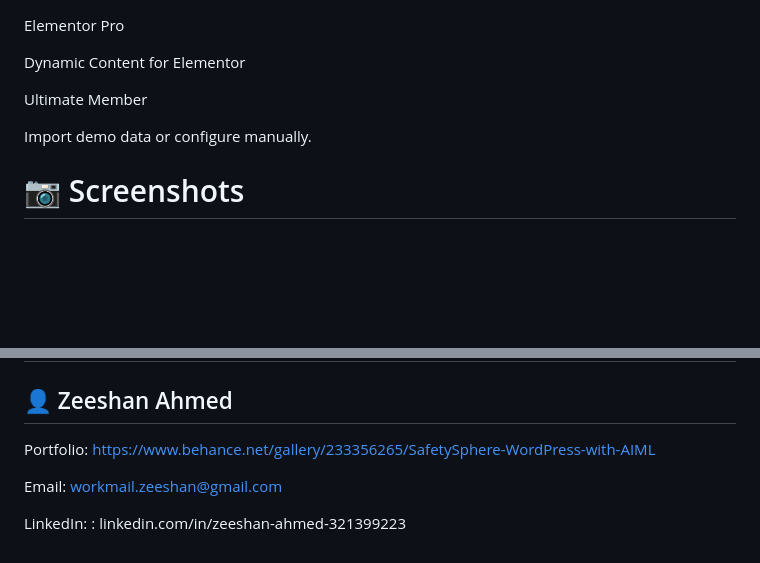
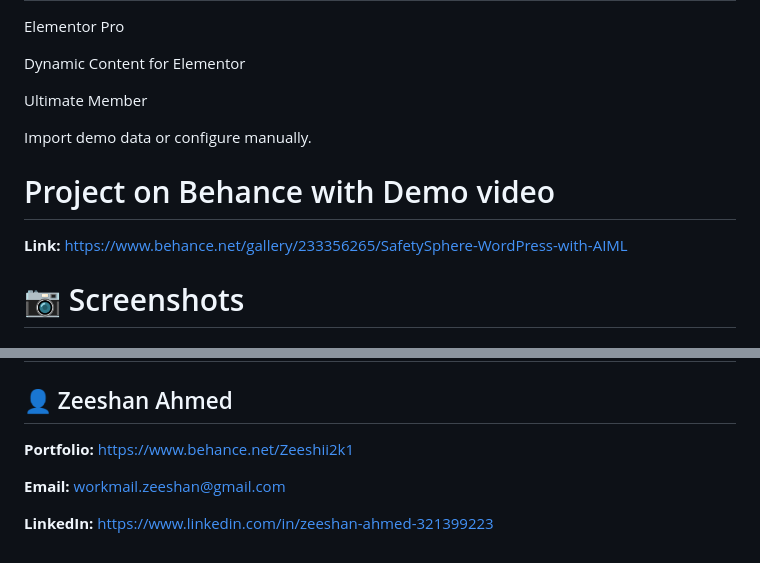
Before and after one commit to zeeshi2k1/Safety-Sphere-WordPress-Front-End, a Markdown page: README.md, 2 parts joined by grey strips. GitHub-like rendering; blank space fills up the shorter version.

```diff
--- a/README.md
+++ b/README.md
@@ -73,6 +73,10 @@ Ultimate Member
 
 Import demo data or configure manually.
 
+# Project on Behance with Demo video
+
+ **Link:** https://www.behance.net/gallery/233356265/SafetySphere-WordPress-with-AIML
+
 # 📷 Screenshots
 
 ## Landing Page
@@ -108,8 +112,8 @@ This project improved my skills in WordPress development, plugin customization,
 
 ## 👤 Zeeshan Ahmed
 
-Portfolio: https://www.behance.net/gallery/233356265/SafetySphere-WordPress-with-AIML
+**Portfolio:** https://www.behance.net/Zeeshii2k1
 
-Email: workmail.zeeshan@gmail.com
+**Email:** workmail.zeeshan@gmail.com
 
-LinkedIn: : linkedin.com/in/zeeshan-ahmed-321399223
+**LinkedIn:** https://www.linkedin.com/in/zeeshan-ahmed-321399223
```
